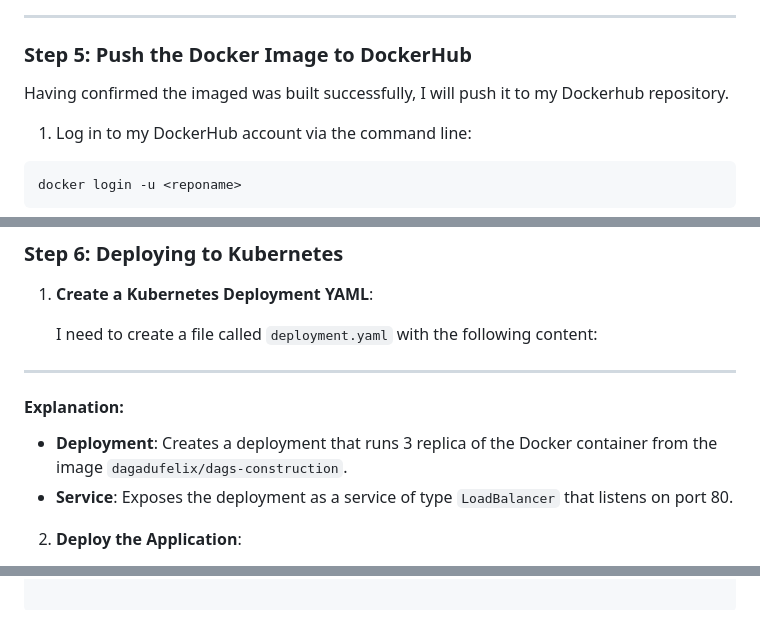
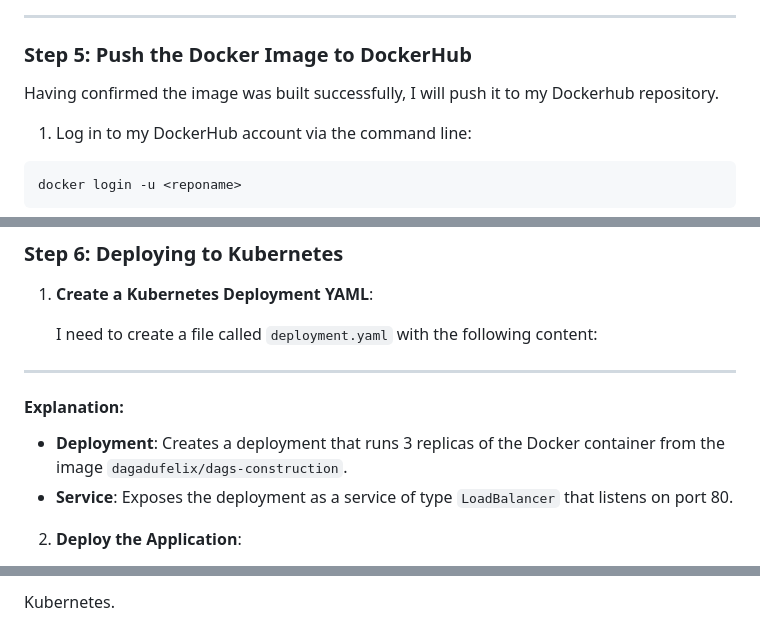
Before and after one commit to DagaduFelixMordjifa/Create-Build-Webapp-With-Docker-and-Kubernetes, a Markdown page: README.md, 3 parts joined by grey strips. GitHub-like rendering.

Commit message:
Update README.md
final update

````diff
--- a/README.md
+++ b/README.md
@@ -100,7 +96,7 @@ I can now access the Cafe Menu by visiting `http://localhost:8080` in my browser
 
 ---
 ### Step 5: Push the Docker Image to DockerHub
-Having confirmed the imaged was built successfully, I will push it to my Dockerhub repository.
+Having confirmed the image was built successfully, I will push it to my Dockerhub repository.
 1. Log in to my DockerHub account via the command line:
 
 ```bash
@@ -129,7 +125,7 @@ This will upload the image to DockerHub, making it publicly accessible in my rep
 ---
 
    #### Explanation:
-   - **Deployment**: Creates a deployment that runs 3 replica of the Docker container from the image `dagadufelix/dags-construction`.
+   - **Deployment**: Creates a deployment that runs 3 replicas of the Docker container from the image `dagadufelix/dags-construction`.
    - **Service**: Exposes the deployment as a service of type `LoadBalancer` that listens on port 80.
 
 2. **Deploy the Application**:
@@ -198,0 +202 @@ This documentation provides an overview of the building and application from scr
+Kubernetes.
````
Also changed, not shown: other parts of README.md (+20 -17 lines).
